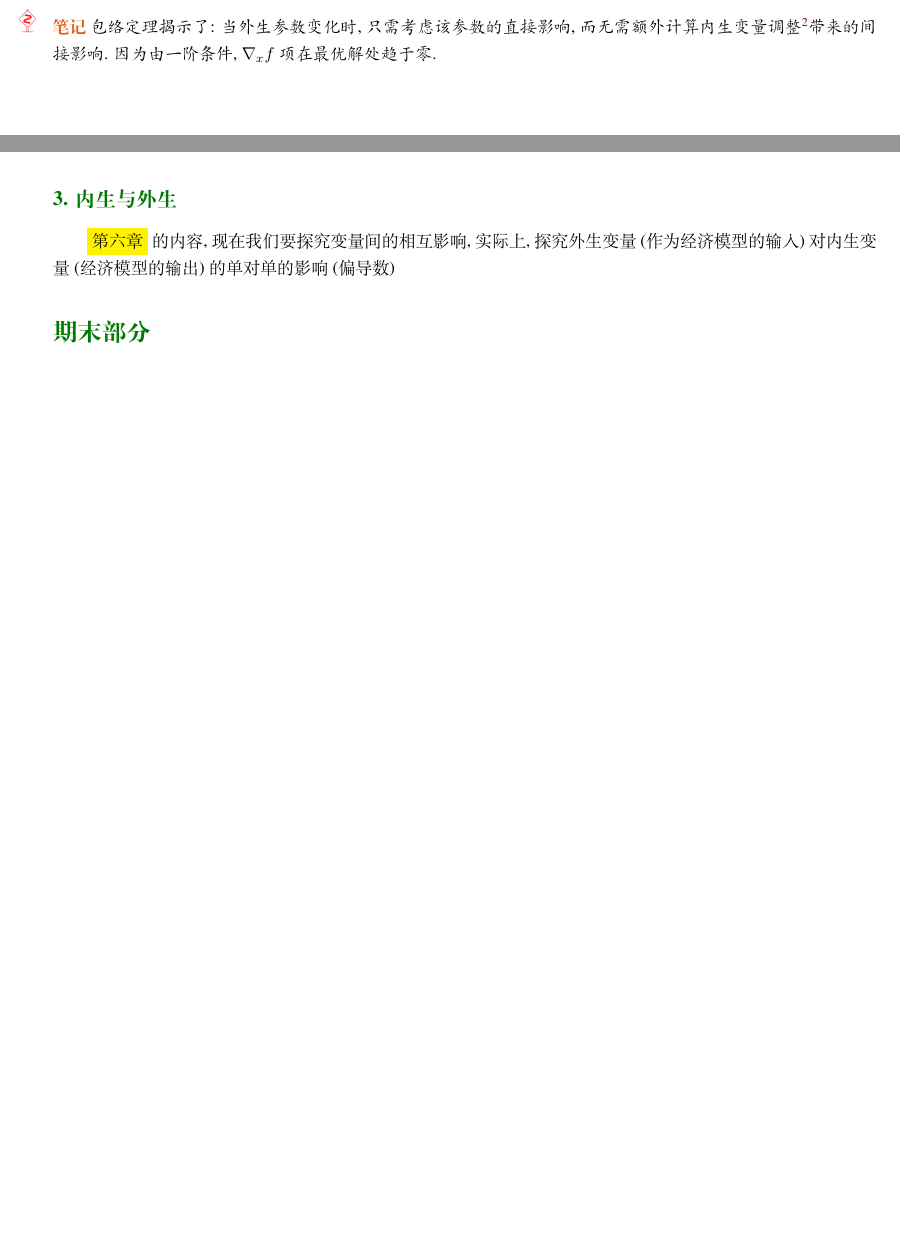
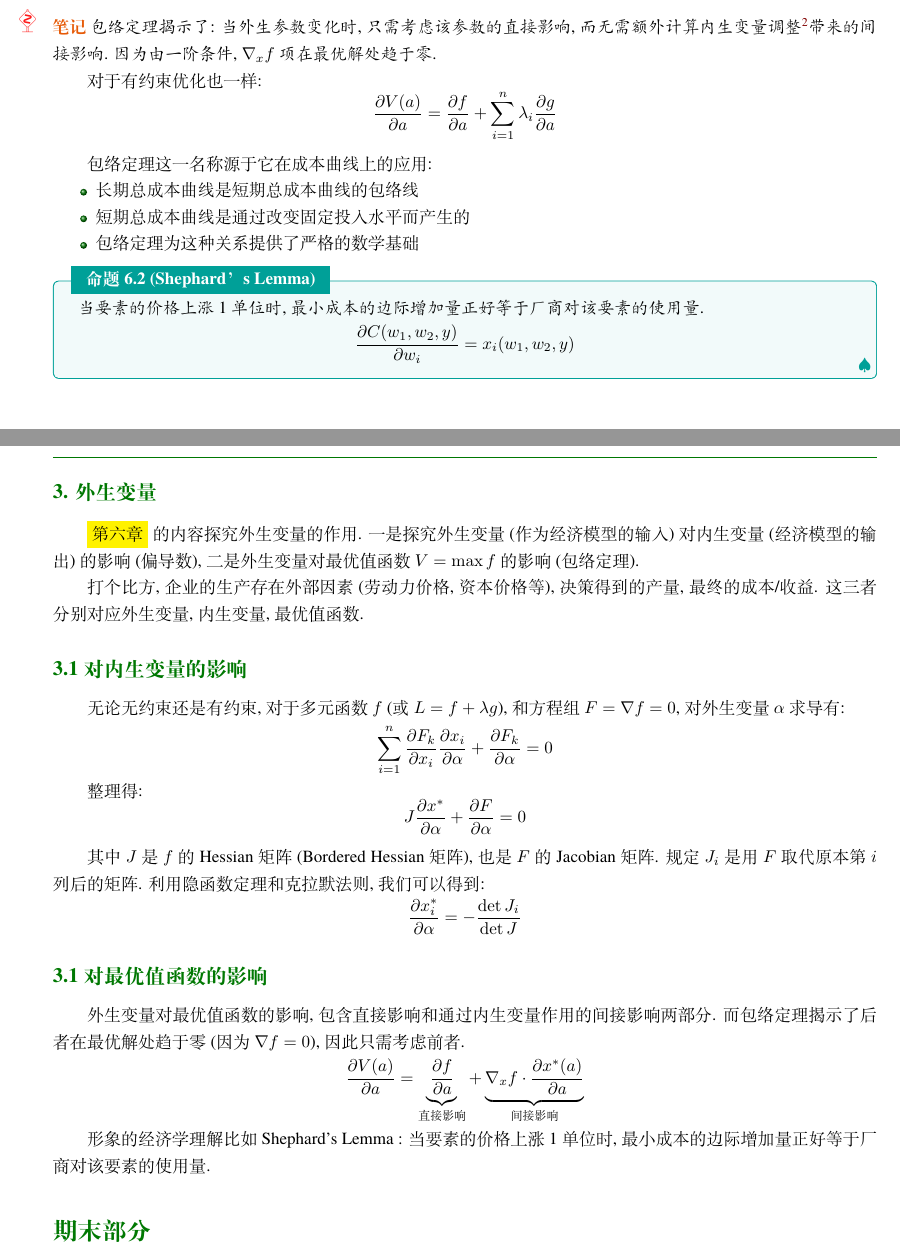
Before and after one commit to ICUlizhi/2025-Mathematical-Economics, a LaTeX book (notes/main.tex, which reads notes/FTTT.tex, notes/chapter6.tex): two parts of pages 20 and 23 of 23, joined at a grey line, cut so that both start at the same text, the shorter picture padded with empty space. Compiled offline with XeLaTeX; a missing font is replaced by an installed copy or a similar font.

Commit message:
期中前最后一次push

```diff
--- a/notes/FTTT.tex
+++ b/notes/FTTT.tex
@@ -158,11 +159,28 @@ $$
 
 做题时如果从几何解释出发, 可以避免犯错
 
-\subsection*{3. 内生与外生}
-\colorbox{yellow}{第六章} 的内容, 现在我们要探究变量间的相互影响, 实际上, 探究外生变量 (作为经济模型的输入) 对内生变量 (经济模型的输出) 的单对单的影响 (偏导数)
+\subsection*{3. 外生变量}
+\colorbox{yellow}{第六章} 的内容探究外生变量的作用. 一是探究外生变量 (作为经济模型的输入) 对内生变量 (经济模型的输出) 的影响 (偏导数), 二是外生变量对最优值函数 $V=\max f$ 的影响 (包络定理).
 
+打个比方, 企业的生产存在外部因素(劳动力价格, 资本价格等), 决策得到的产量, 最终的成本/收益. 这三者分别对应外生变量, 内生变量, 最优值函数.
+
+\subsection*{3.1 对内生变量的影响}
+无论无约束还是有约束, 对于多元函数 $f$ (或 $L = f+\lambda g$), 和方程组 $ F = \nabla f = 0$, 对外生变量 $\alpha$ 求导有:
+$$\sum_{i=1}^{n} \frac{\partial F_k}{\partial x_i}\frac{\partial x_i}{\partial \alpha} + \frac{\partial F_k}{\partial \alpha}=0$$
+
+整理得:
+$$J \frac{\partial x^*}{\partial \alpha} + \frac{\partial F}{\partial \alpha} =0$$
+
+其中 $J$ 是 $f$ 的 Hessian 矩阵 (Bordered Hessian 矩阵), 也是 $F$ 的 Jacobian 矩阵. 规定 $J_i$ 是用 $F$ 取代原本第 $i$ 列后的矩阵. 利用隐函数定理和克拉默法则, 我们可以得到:
+$$ \frac{\partial x^*_i}{\partial \alpha} = -\frac{\det J_{i}}{\det J} $$
+
+\subsection*{3.1 对最优值函数的影响}
+外生变量对最优值函数的影响, 包含直接影响和通过内生变量作用的间接影响两部分. 而包络定理揭示了后者在最优解处趋于零 (因为 $\nabla f = 0$), 因此只需考虑前者.
+$$\frac{\partial V(a)}{\partial a} = \underbrace{\frac{\partial f}{\partial a}}_{\text{直接影响}} + \underbrace{\nabla_x f \cdot \frac{\partial x^*(a)}{\partial a}}_{\text{间接影响}} $$
+
+形象的经济学理解比如 Shephard's Lemma : 当要素的价格上涨 1 单位时, 最小成本的边际增加量正好等于厂商对该要素的使用量.
 \section*{期末部分}
 
 
 
-% \end{document}
+%\end{document}
--- a/notes/chapter6.tex
+++ b/notes/chapter6.tex
@@ -132,4 +133,18 @@ $$ V(a) = \max_{x} f(x;a) $$
 
 \end{note}
 
+对于有约束优化也一样:
+$$\frac{\partial V(a)}{\partial a} = \frac{\partial f}{\partial a} + \sum_{i=1}^{n} \lambda_i \frac{\partial g}{\partial a} $$
+
+包络定理这一名称源于它在成本曲线上的应用 :
+\begin{itemize}
+    \item 长期总成本曲线是短期总成本曲线的包络线
+    \item 短期总成本曲线是通过改变固定投入水平而产生的
+    \item 包络定理为这种关系提供了严格的数学基础
+\end{itemize}
+
+\begin{proposition}[Shephard’s Lemma]
+    当要素的价格上涨 1 单位时, 最小成本的边际增加量正好等于厂商对该要素的使用量.
+    $$ \frac{\partial C(w_1,w_2,y)}{\partial w_i} = x_i(w_1,w_2,y) $$
+\end{proposition}
 %\end{document}
```
Also changed, not shown: hw/Math_Econ_2025_Homework5Solution.pdf (added), hw/Math_Econ_2025_Homework6.pdf (added), hw/Math_Econ_2025_Homework6Solution.pdf (added), main连载中.pdf, notes/FTTT.tex (17 more changed lines), notes/chapter6.tex (1 more changed lines).
